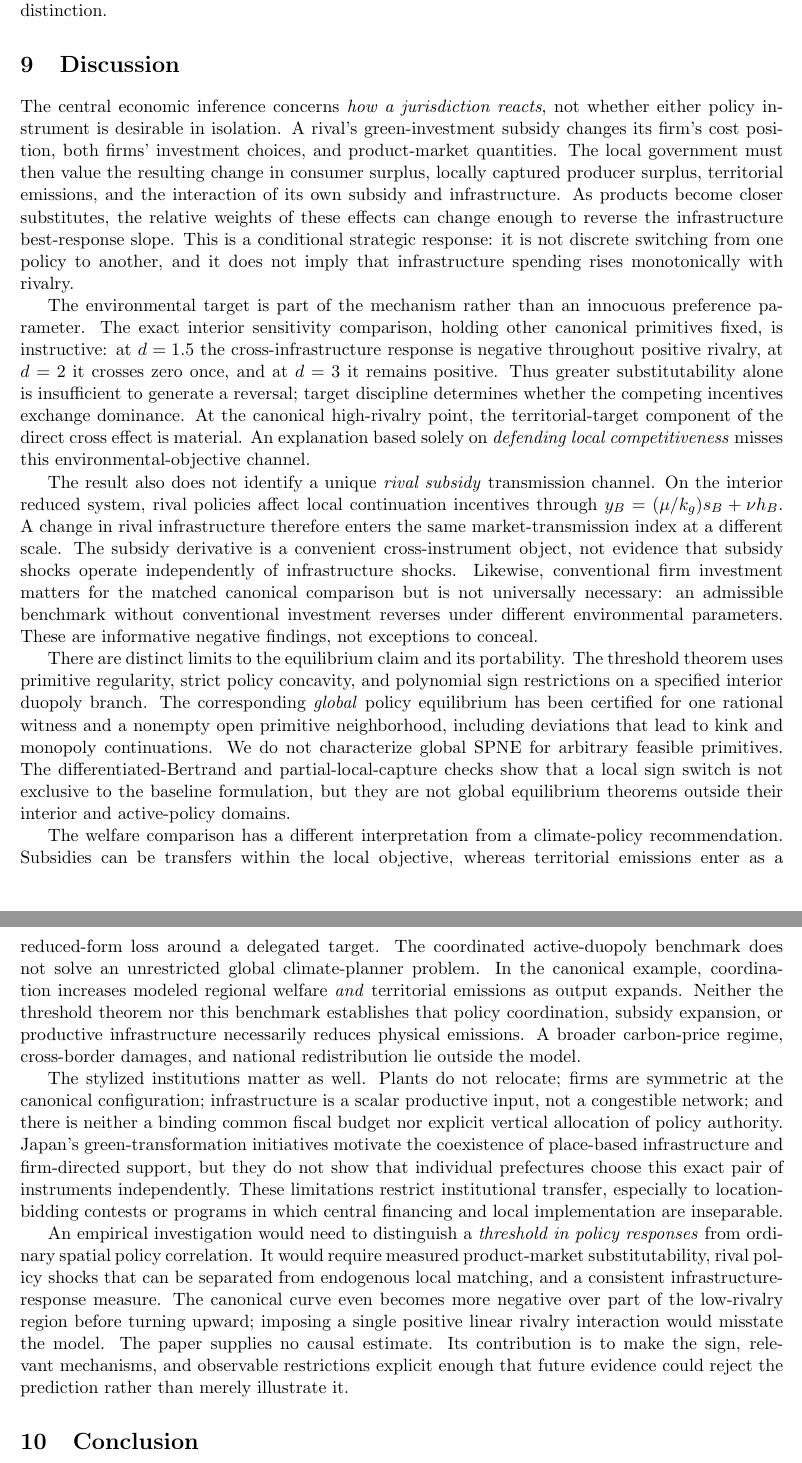
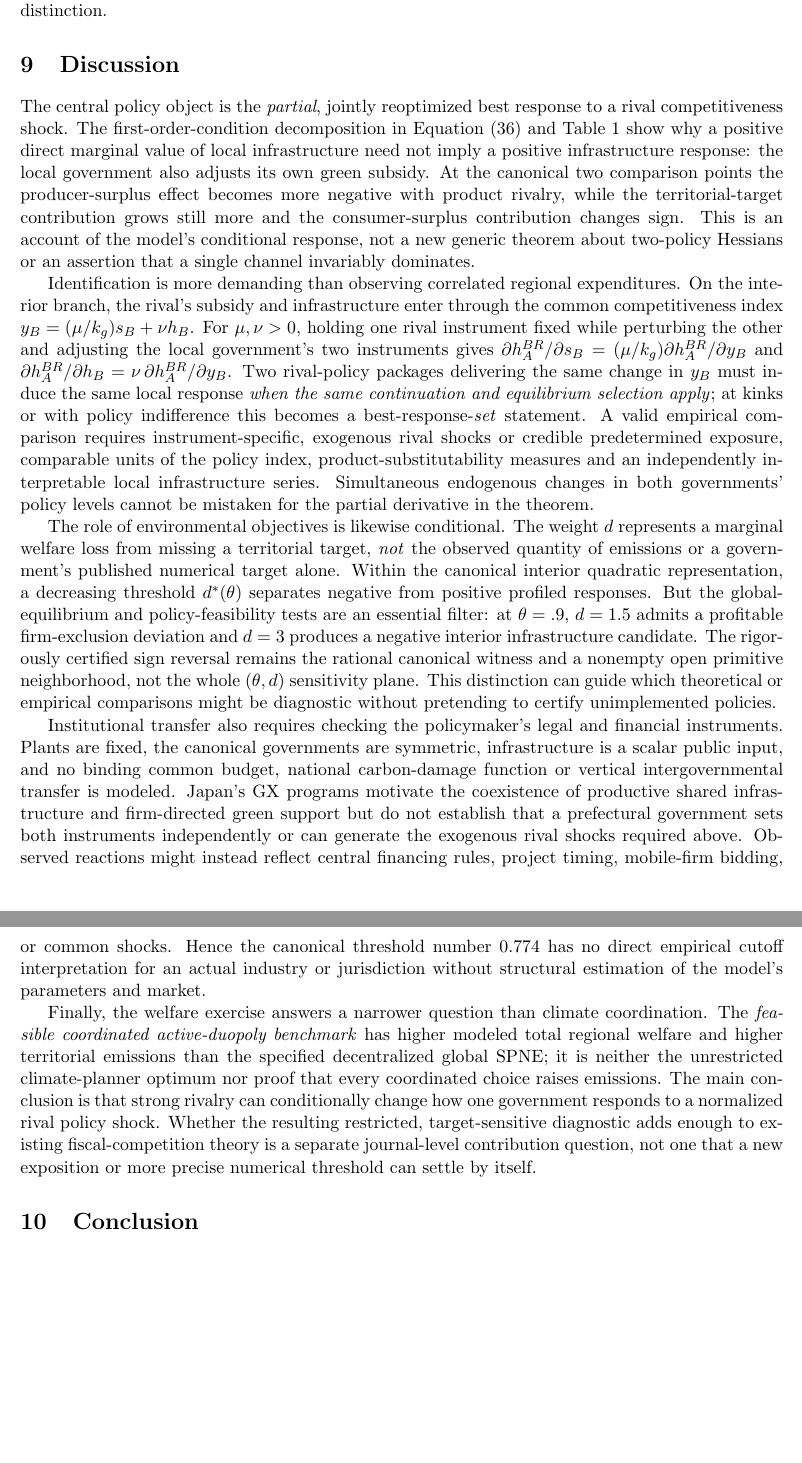
Before and after one commit to ryotamatsuki/strategic-local-green-policy-competition, a LaTeX paper (main.tex, which reads sections/discussion.tex): two parts of pages 20 and 21 of 27, joined at a grey line, cut so that both start at the same text, the shorter picture padded with empty space. Compiled offline with pdfLaTeX.

Commit message:
C04/D02: restructure Discussion around identified marginal shock, global feasibility and real-policy boundaries

```diff
--- a/sections/discussion.tex
+++ b/sections/discussion.tex
@@ -1,16 +1,12 @@
 \section{Discussion}
 \label{sec:discussion}
 
-The central economic inference concerns \emph{how a jurisdiction reacts}, not whether either policy instrument is desirable in isolation. A rival's green-investment subsidy changes its firm's cost position, both firms' investment choices, and product-market quantities. The local government must then value the resulting change in consumer surplus, locally captured producer surplus, territorial emissions, and the interaction of its own subsidy and infrastructure. As products become closer substitutes, the relative weights of these effects can change enough to reverse the infrastructure best-response slope. This is a conditional strategic response: it is not discrete switching from one policy to another, and it does not imply that infrastructure spending rises monotonically with rivalry.
+The central policy object is the \emph{partial}, jointly reoptimized best response to a rival competitiveness shock. The first-order-condition decomposition in Equation~\eqref{eq:profiled-infrastructure} and Table~\ref{tab:profiled-channels} show why a positive direct marginal value of local infrastructure need not imply a positive infrastructure response: the local government also adjusts its own green subsidy. At the canonical two comparison points the producer-surplus effect becomes more negative with product rivalry, while the territorial-target contribution grows still more and the consumer-surplus contribution changes sign. This is an account of the model's conditional response, not a new generic theorem about two-policy Hessians or an assertion that a single channel invariably dominates.
 
-The environmental target is part of the mechanism rather than an innocuous preference parameter. The exact interior sensitivity comparison, holding other canonical primitives fixed, is instructive: at $d=1.5$ the cross-infrastructure response is negative throughout positive rivalry, at $d=2$ it crosses zero once, and at $d=3$ it remains positive. Thus greater substitutability alone is insufficient to generate a reversal; target discipline determines whether the competing incentives exchange dominance. At the canonical high-rivalry point, the territorial-target component of the direct cross effect is material. An explanation based solely on \emph{defending local competitiveness} misses this environmental-objective channel.
+Identification is more demanding than observing correlated regional expenditures. On the interior branch, the rival's subsidy and infrastructure enter through the common competitiveness index $y_B=(\mu/k_g)s_B+\nu h_B$. For $\mu,\nu>0$, holding one rival instrument fixed while perturbing the other and adjusting the local government's two instruments gives $\partial h_A^{BR}/\partial s_B=(\mu/k_g)\partial h_A^{BR}/\partial y_B$ and $\partial h_A^{BR}/\partial h_B=\nu\,\partial h_A^{BR}/\partial y_B$. Two rival-policy packages delivering the same change in $y_B$ must induce the same local response \emph{when the same continuation and equilibrium selection apply}; at kinks or with policy indifference this becomes a best-response-\emph{set} statement. A valid empirical comparison requires instrument-specific, exogenous rival shocks or credible predetermined exposure, comparable units of the policy index, product-substitutability measures and an independently interpretable local infrastructure series. Simultaneous endogenous changes in both governments' policy levels cannot be mistaken for the partial derivative in the theorem.
 
-The result also does not identify a unique \emph{rival subsidy} transmission channel. On the interior reduced system, rival policies affect local continuation incentives through $y_B=(\mu/k_g)s_B+\nu h_B$. A change in rival infrastructure therefore enters the same market-transmission index at a different scale. The subsidy derivative is a convenient cross-instrument object, not evidence that subsidy shocks operate independently of infrastructure shocks. Likewise, conventional firm investment matters for the matched canonical comparison but is not universally necessary: an admissible benchmark without conventional investment reverses under different environmental parameters. These are informative negative findings, not exceptions to conceal.
+The role of environmental objectives is likewise conditional. The weight $d$ represents a marginal welfare loss from missing a territorial target, \emph{not} the observed quantity of emissions or a government's published numerical target alone. Within the canonical interior quadratic representation, a decreasing threshold $d^*(\theta)$ separates negative from positive profiled responses. But the global-equilibrium and policy-feasibility tests are an essential filter: at $\theta=.9$, $d=1.5$ admits a profitable firm-exclusion deviation and $d=3$ produces a negative interior infrastructure candidate. The rigorously certified sign reversal remains the rational canonical witness and a nonempty open primitive neighborhood, not the whole $(\theta,d)$ sensitivity plane. This distinction can guide which theoretical or empirical comparisons might be diagnostic without pretending to certify unimplemented policies.
 
-There are distinct limits to the equilibrium claim and its portability. The threshold theorem uses primitive regularity, strict policy concavity, and polynomial sign restrictions on a specified interior duopoly branch. The corresponding \emph{global} policy equilibrium has been certified for one rational witness and a nonempty open primitive neighborhood, including deviations that lead to kink and monopoly continuations. We do not characterize global SPNE for arbitrary feasible primitives. The differentiated-Bertrand and partial-local-capture checks show that a local sign switch is not exclusive to the baseline formulation, but they are not global equilibrium theorems outside their interior and active-policy domains.
+Institutional transfer also requires checking the policymaker's legal and financial instruments. Plants are fixed, the canonical governments are symmetric, infrastructure is a scalar public input, and no binding common budget, national carbon-damage function or vertical intergovernmental transfer is modeled. Japan's GX programs motivate the coexistence of productive shared infrastructure and firm-directed green support but do not establish that a prefectural government sets both instruments independently or can generate the exogenous rival shocks required above. Observed reactions might instead reflect central financing rules, project timing, mobile-firm bidding, or common shocks. Hence the canonical threshold number $0.774$ has no direct empirical cutoff interpretation for an actual industry or jurisdiction without structural estimation of the model's parameters and market.
 
-The welfare comparison has a different interpretation from a climate-policy recommendation. Subsidies can be transfers within the local objective, whereas territorial emissions enter as a reduced-form loss around a delegated target. The coordinated active-duopoly benchmark does not solve an unrestricted global climate-planner problem. In the canonical example, coordination increases modeled regional welfare \emph{and} territorial emissions as output expands. Neither the threshold theorem nor this benchmark establishes that policy coordination, subsidy expansion, or productive infrastructure necessarily reduces physical emissions. A broader carbon-price regime, cross-border damages, and national redistribution lie outside the model.
-
-The stylized institutions matter as well. Plants do not relocate; firms are symmetric at the canonical configuration; infrastructure is a scalar productive input, not a congestible network; and there is neither a binding common fiscal budget nor explicit vertical allocation of policy authority. Japan's green-transformation initiatives motivate the coexistence of place-based infrastructure and firm-directed support, but they do not show that individual prefectures choose this exact pair of instruments independently. These limitations restrict institutional transfer, especially to location-bidding contests or programs in which central financing and local implementation are inseparable.
-
-An empirical investigation would need to distinguish a \emph{threshold in policy responses} from ordinary spatial policy correlation. It would require measured product-market substitutability, rival policy shocks that can be separated from endogenous local matching, and a consistent infrastructure-response measure. The canonical curve even becomes more negative over part of the low-rivalry region before turning upward; imposing a single positive linear rivalry interaction would misstate the model. The paper supplies no causal estimate. Its contribution is to make the sign, relevant mechanisms, and observable restrictions explicit enough that future evidence could reject the prediction rather than merely illustrate it.
+Finally, the welfare exercise answers a narrower question than climate coordination. The \emph{feasible coordinated active-duopoly benchmark} has higher modeled total regional welfare and higher territorial emissions than the specified decentralized global SPNE; it is neither the unrestricted climate-planner optimum nor proof that every coordinated choice raises emissions. The main conclusion is that strong rivalry can conditionally change how one government responds to a normalized rival policy shock. Whether the resulting restricted, target-sensitive diagnostic adds enough to existing fiscal-competition theory is a separate journal-level contribution question, not one that a new exposition or more precise numerical threshold can settle by itself.
```
